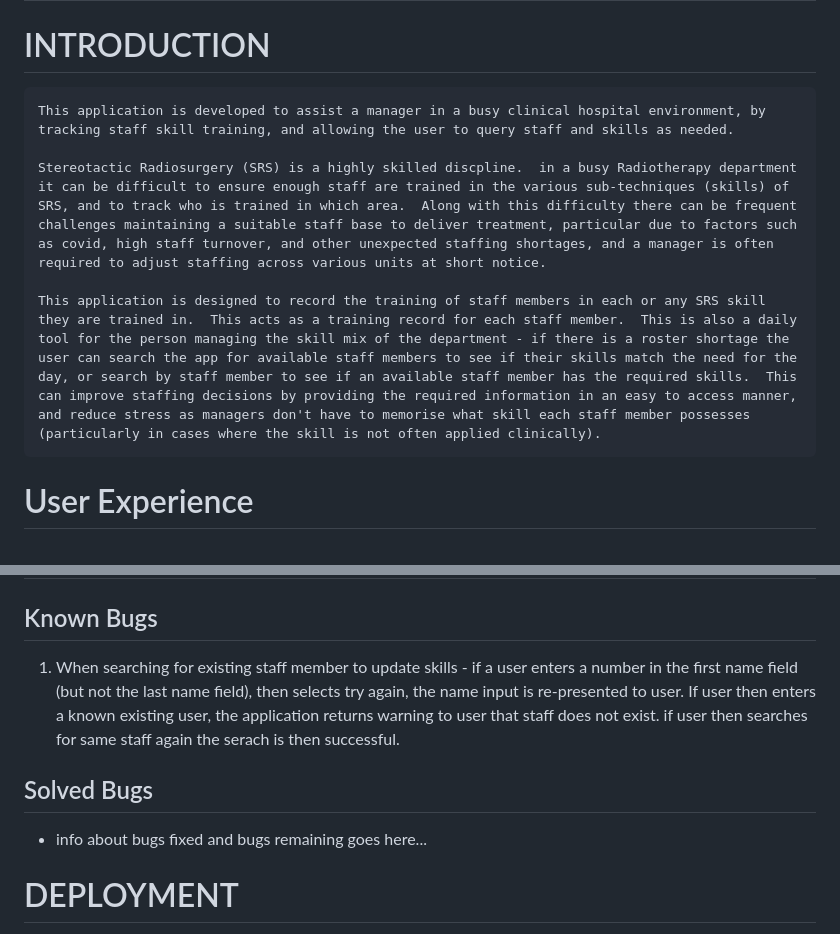
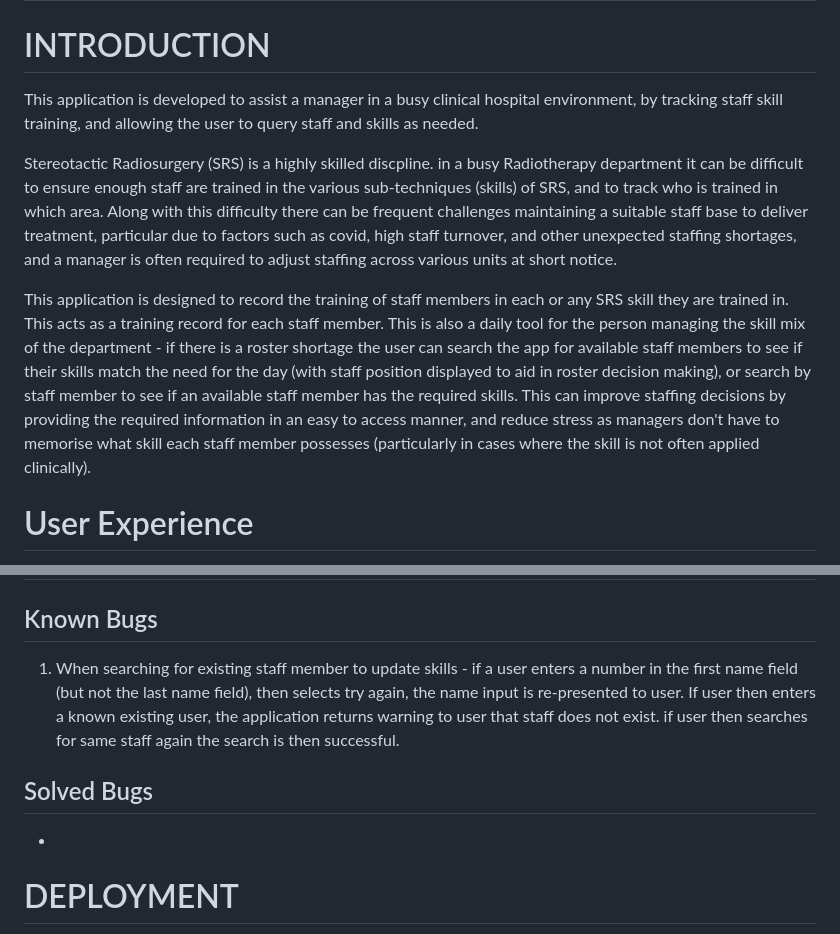
Before and after one commit to sarahliz24/srs-training-tracker, a Markdown page: README.md, 2 parts joined by grey strips. Rendered like a GitHub page.

```diff
--- a/README.md
+++ b/README.md
@@ -29,11 +29,11 @@
 
 # INTRODUCTION
 
-    This application is developed to assist a manager in a busy clinical hospital environment, by tracking staff skill training, and allowing the user to query staff and skills as needed.
+This application is developed to assist a manager in a busy clinical hospital environment, by tracking staff skill training, and allowing the user to query staff and skills as needed.
 
-    Stereotactic Radiosurgery (SRS) is a highly skilled discpline.  in a busy Radiotherapy department it can be difficult to ensure enough staff are trained in the various sub-techniques (skills) of SRS, and to track who is trained in which area.  Along with this difficulty there can be frequent challenges maintaining a suitable staff base to deliver treatment, particular due to factors such as covid, high staff turnover, and other unexpected staffing shortages, and a manager is often required to adjust staffing across various units at short notice.
+Stereotactic Radiosurgery (SRS) is a highly skilled discpline.  in a busy Radiotherapy department it can be difficult to ensure enough staff are trained in the various sub-techniques (skills) of SRS, and to track who is trained in which area.  Along with this difficulty there can be frequent challenges maintaining a suitable staff base to deliver treatment, particular due to factors such as covid, high staff turnover, and other unexpected staffing shortages, and a manager is often required to adjust staffing across various units at short notice.
 
-    This application is designed to record the training of staff members in each or any SRS skill they are trained in.  This acts as a training record for each staff member.  This is also a daily tool for the person managing the skill mix of the department - if there is a roster shortage the user can search the app for available staff members to see if their skills match the need for the day, or search by staff member to see if an available staff member has the required skills.  This can improve staffing decisions by providing the required information in an easy to access manner, and reduce stress as managers don't have to memorise what skill each staff member possesses (particularly in cases where the skill is not often applied clinically).
+This application is designed to record the training of staff members in each or any SRS skill they are trained in.  This acts as a training record for each staff member.  This is also a daily tool for the person managing the skill mix of the department - if there is a roster shortage the user can search the app for available staff members to see if their skills match the need for the day (with staff position displayed to aid in roster decision making), or search by staff member to see if an available staff member has the required skills.  This can improve staffing decisions by providing the required information in an easy to access manner, and reduce stress as managers don't have to memorise what skill each staff member possesses (particularly in cases where the skill is not often applied clinically).
 
 
 # User Experience
@@ -142,10 +168,10 @@ The code was regularly tested using the Code Institute PEP Validator substitute:
 # BUGS
 
 ## Known Bugs
- 1. When searching for existing staff member to update skills - if a user enters a number in the first name field (but not the last name field), then selects try again, the name input is re-presented to user.  If user then enters a known existing user, the application returns warning to user that staff does not exist. if user then searches for same staff again the serach is then successful.
+ 1. When searching for existing staff member to update skills - if a user enters a number in the first name field (but not the last name field), then selects try again, the name input is re-presented to user.  If user then enters a known existing user, the application returns warning to user that staff does not exist. if user then searches for same staff again the search is then successful.
 
  ## Solved Bugs
- * info about bugs fixed and bugs remaining goes here...
+ *
 
 
 # DEPLOYMENT
```
Also changed, not shown: other parts of README.md (+27 -1 lines).
